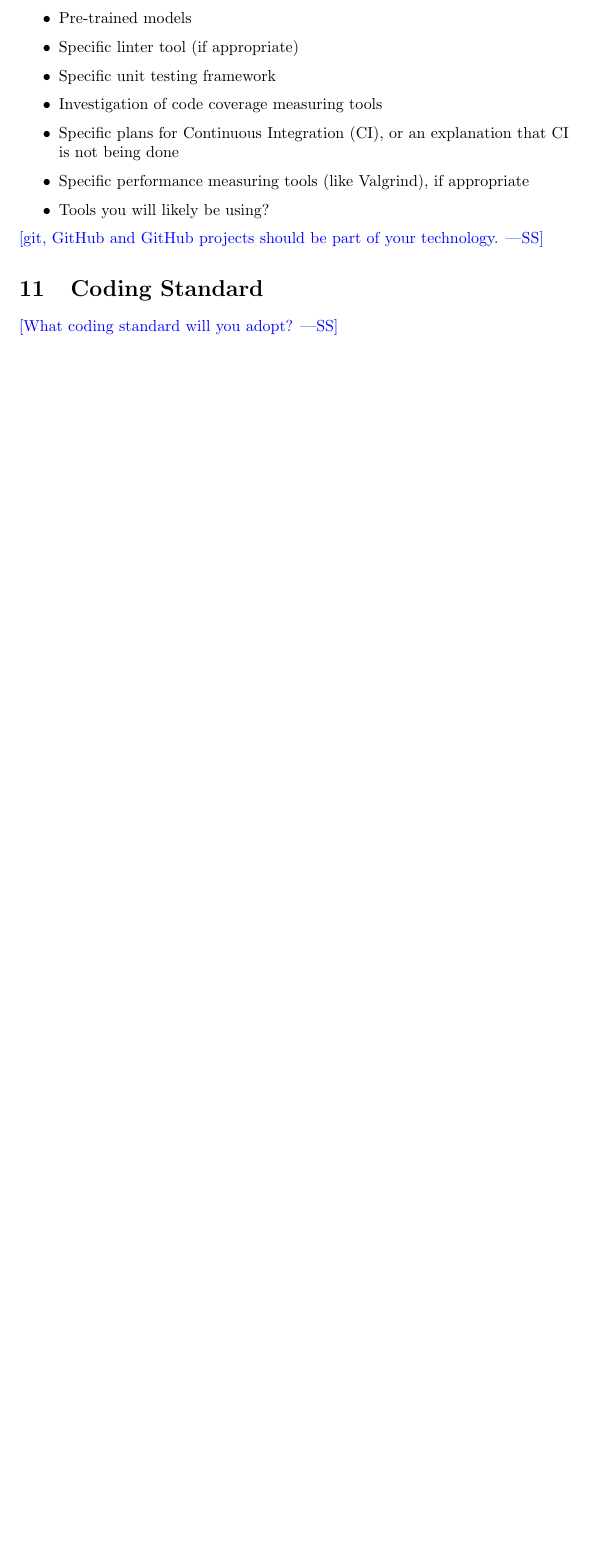
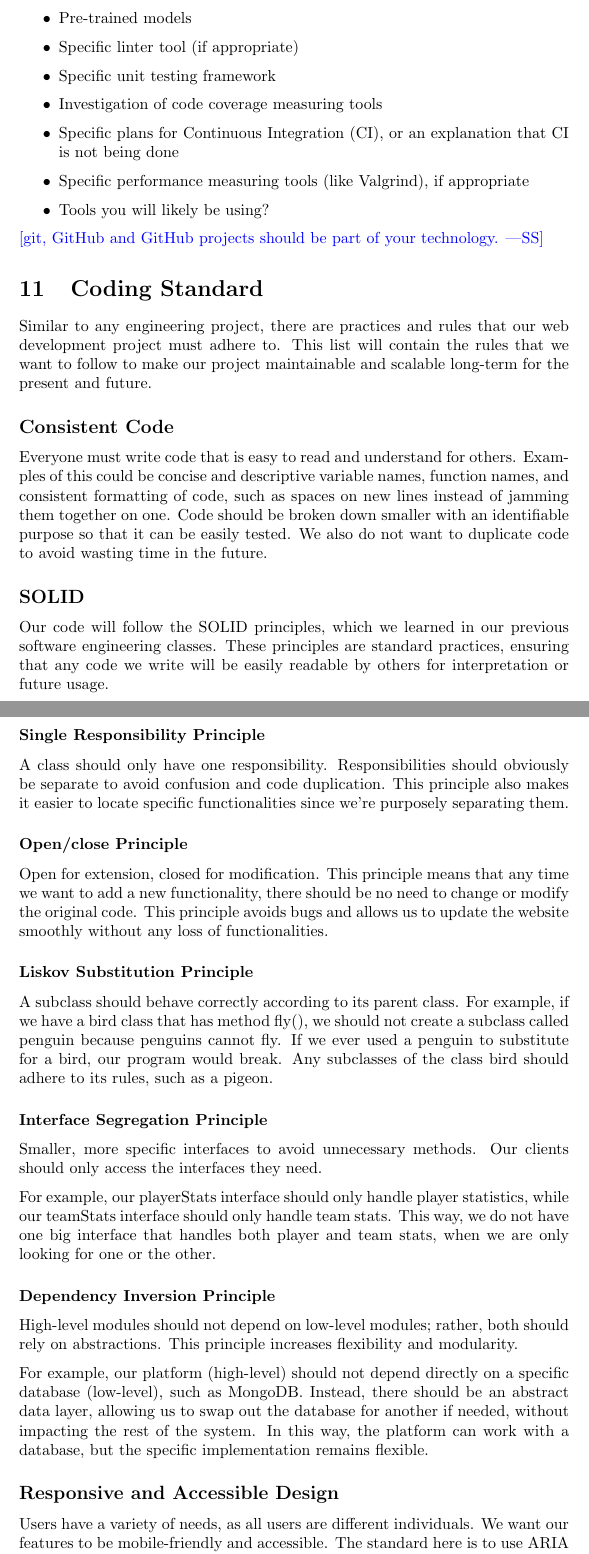
Before and after one commit to emmawigglesworth/Team_6_Capstone, a LaTeX document (DevelopmentPlan/DevelopmentPlan.tex): part of page 11 of 16 before the commit and two parts of pages 11 and 12 of 18 after it, the two joined at a grey line, cut so that both start at the same text, the shorter picture padded with empty space. Compiled offline with pdfLaTeX.

Commit message:
coding_standards

```diff
--- a/DevelopmentPlan/DevelopmentPlan.tex
+++ b/DevelopmentPlan/DevelopmentPlan.tex
@@ -373,4 +373,41 @@ Topics to discuss include the following:
 
 \section{Coding Standard}
 
-\wss{What coding standard will you adopt?}
+Similar to any engineering project, there are practices and rules that our web development project must adhere to. This list will contain the rules that we want to follow to make our project maintainable and scalable long-term for the present and future.
+
+\subsection*{Consistent Code}
+
+Everyone must write code that is easy to read and understand for others. Examples of this could be concise and descriptive variable names, function names, and consistent formatting of code, such as spaces on new lines instead of jamming them together on one. Code should be broken down smaller with an identifiable purpose so that it can be easily tested. We also do not want to duplicate code to avoid wasting time in the future.
+
+\subsection*{SOLID}
+
+Our code will follow the SOLID principles, which we learned in our previous software engineering classes. These principles are standard practices, ensuring that any code we write will be easily readable by others for interpretation or future usage.
+
+\subsubsection*{Single Responsibility Principle}
+
+A class should only have one responsibility. Responsibilities should obviously be separate to avoid confusion and code duplication. This principle also makes it easier to locate specific functionalities since we're purposely separating them.
+
+\subsubsection*{Open/close Principle}
+
+Open for extension, closed for modification. This principle means that any time we want to add a new functionality, there should be no need to change or modify the original code. This principle avoids bugs and allows us to update the website smoothly without any loss of functionalities.
+
+\subsubsection*{Liskov Substitution Principle}
+
+A subclass should behave correctly according to its parent class. For example, if we have a bird class that has method fly(), we should not create a subclass called penguin because penguins cannot fly. If we ever used a penguin to substitute for a bird, our program would break. Any subclasses of the class bird should adhere to its rules, such as a pigeon.
+
+\subsubsection*{Interface Segregation Principle}
+
+Smaller, more specific interfaces to avoid unnecessary methods. Our clients should only access the interfaces they need.
+
+For example, our playerStats interface should only handle player statistics, while our teamStats interface should only handle team stats. This way, we do not have one big interface that handles both player and team stats, when we are only looking for one or the other.
+
+
+\subsubsection*{Dependency Inversion Principle}
+
+High-level modules should not depend on low-level modules; rather, both should rely on abstractions. This principle increases flexibility and modularity.
+
+For example, our platform (high-level) should not depend directly on a specific database (low-level), such as MongoDB. Instead, there should be an abstract data layer, allowing us to swap out the database for another if needed, without impacting the rest of the system. In this way, the platform can work with a database, but the specific implementation remains flexible.
+
+\subsection*{Responsive and Accessible Design}
+
+Users have a variety of needs, as all users are different individuals. We want our features to be mobile-friendly and accessible. The standard here is to use ARIA roles, keyboard navigation support, semantic HTML, etc. We also do not want the colours to be negatively affecting user experience.
```
Also changed, not shown: DevelopmentPlan/DevelopmentPlan.tex (8 more changed lines).
